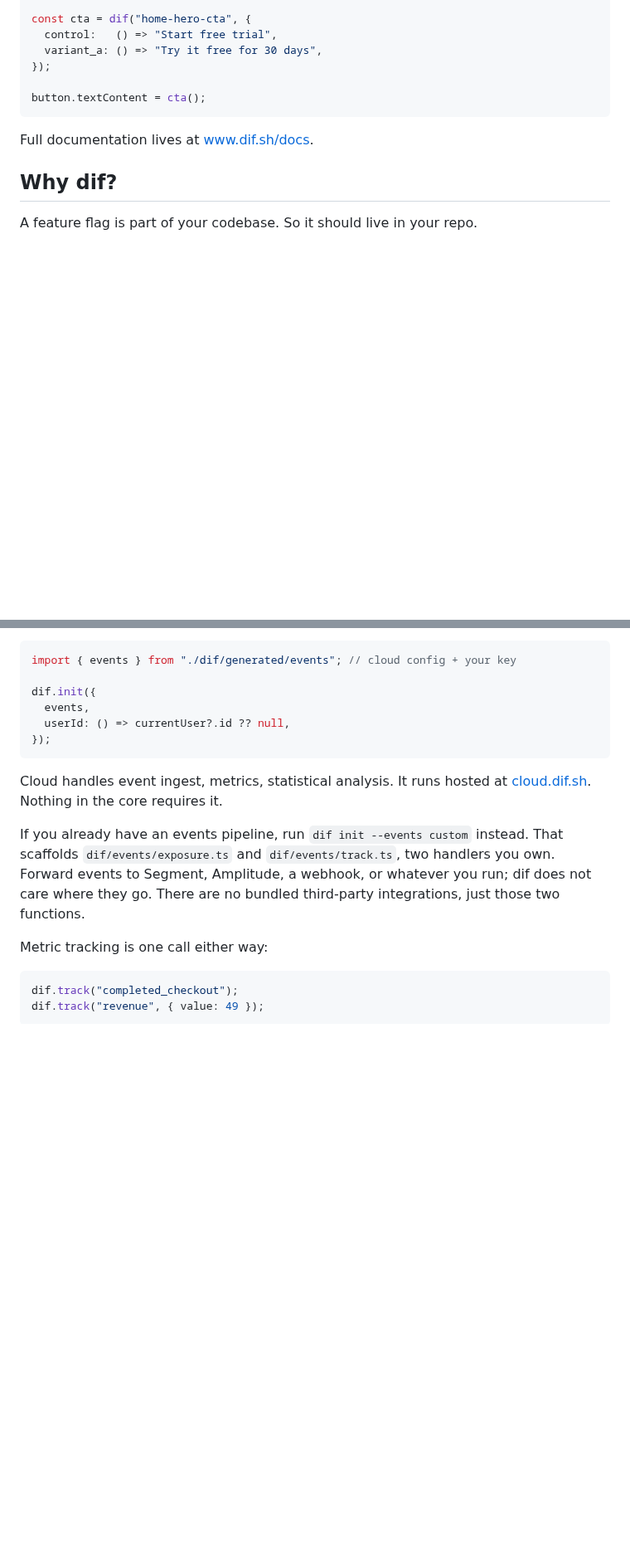
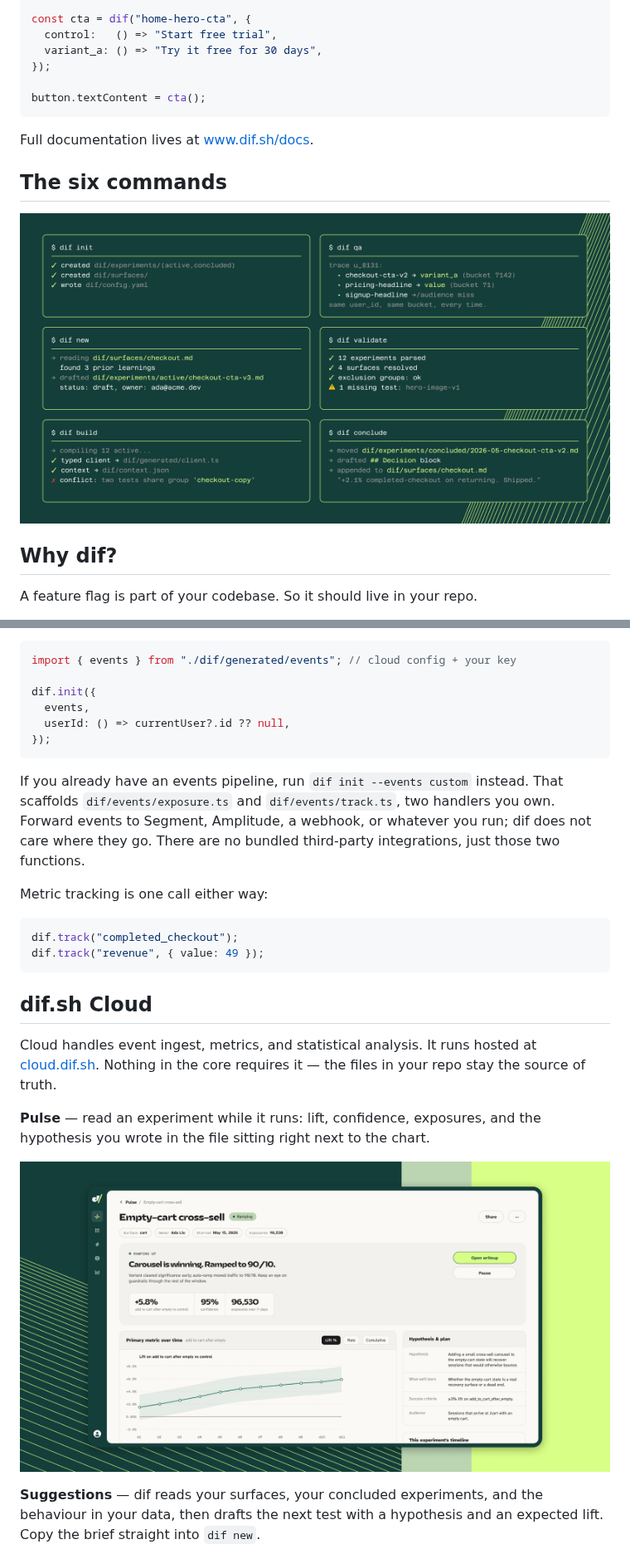
Before and after one commit to dif-sh/dif, a Markdown page: README.md, 2 parts joined by grey strips. Shown at 83% size. GitHub-like rendering; pictures changed too: assets/commands.png (added), assets/surfaces.png (added); blank space fills up the shorter version.

````diff
--- a/README.md
+++ b/README.md
@@ -50,6 +98,10 @@ button.textContent = cta();
 
 Full documentation lives at [www.dif.sh/docs](https://www.dif.sh/docs).
 
+## The six commands
+
+![The six dif commands: init, new, build, qa, validate, conclude](assets/commands.png)
+
 ## Why dif?
 
 A feature flag is part of your codebase. So it should live in your repo.
@@ -214,10 +272,6 @@ dif.init({
 });
 ```
 
-Cloud handles event ingest, metrics, statistical analysis. It runs hosted at
-[cloud.dif.sh](https://cloud.dif.sh). Nothing in the core
-requires it.
-
 If you already have an events pipeline, run `dif init --events custom`
 instead. That scaffolds `dif/events/exposure.ts` and `dif/events/track.ts`,
 two handlers you own. Forward events to Segment, Amplitude, a webhook, or
@@ -230,3 +284,19 @@ Metric tracking is one call either way:
 dif.track("completed_checkout");
 dif.track("revenue", { value: 49 });
 ```
+
+## dif.sh Cloud
+
+Cloud handles event ingest, metrics, and statistical analysis. It runs hosted
+at [cloud.dif.sh](https://cloud.dif.sh). Nothing in the core requires it — the
+files in your repo stay the source of truth.
+
+**Pulse** — read an experiment while it runs: lift, confidence, exposures, and
+the hypothesis you wrote in the file sitting right next to the chart.
+
+![Pulse: a live experiment with lift over time, confidence, and the hypothesis from the file](assets/surfaces.png)
+
+**Suggestions** — dif reads your surfaces, your concluded experiments, and the
+behaviour in your data, then drafts the next test with a hypothesis and an
+expected lift. Copy the brief straight into `dif new`.
+
````
Also changed, not shown: other parts of README.md (+68 -7 lines), assets/header-alt.png (added), assets/history.png (added), assets/suggestions.png (added), assets/tree.png (added).
